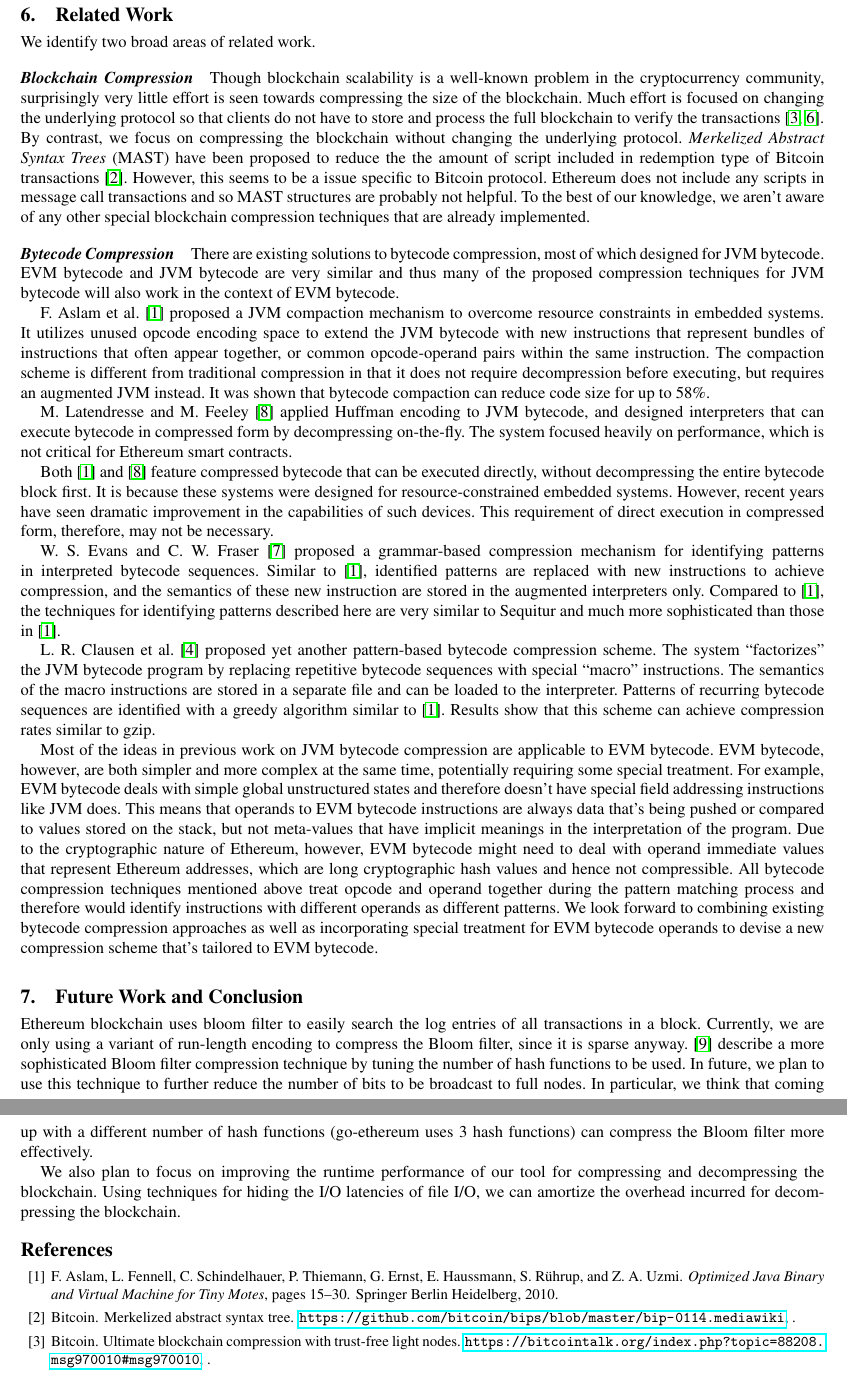
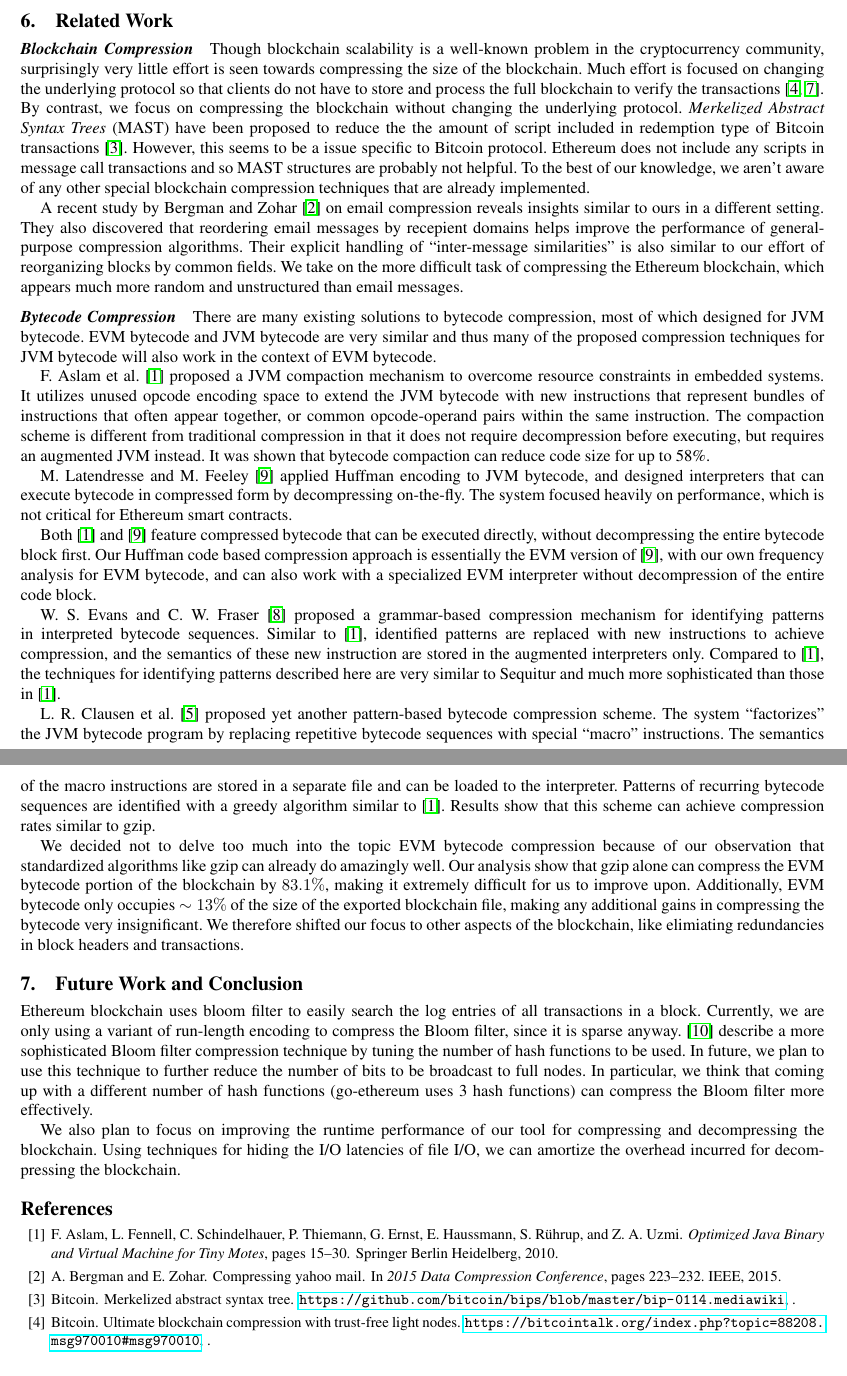
Before and after one commit to anithag/compressEVM, a LaTeX paper (final/final.tex, which reads final/related.tex): two parts of pages 8 and 9 of 9, joined at a grey line, cut so that both start at the same text. Compiled offline with pdfLaTeX; a missing font is replaced by an installed copy or a similar font.

Commit message:
related work and opcode table

```diff
--- a/final/related.tex
+++ b/final/related.tex
@@ -1,5 +1,3 @@
-We identify two broad areas of related work.
-
 \paragraph{Blockchain Compression}
 Though blockchain scalability is a well-known problem in the cryptocurrency community,
 surprisingly very little effort is seen towards compressing the size of the blockchain.
@@ -12,9 +10,16 @@ However, this seems to be a issue specific to Bitcoin protocol.
 \eth{} does not include any scripts in message call transactions and so  MAST structures are probably not helpful.
 To the best of our knowledge, we aren't aware of any other special blockchain compression techniques that are already implemented.
 
+A recent study by Bergman and Zohar~\cite{bergman2015compressing} on email compression
+reveals insights similar to ours in a different setting.
+They also discovered that reordering email messages by recepient domains helps improve
+the performance of general-purpose compression algorithms.
+Their explicit handling of ``inter-message similarities'' is also similar to our effort of reorganizing blocks by common fields.
+We take on the more difficult task of compressing the \eth{} blockchain,
+which appears much more random and unstructured than email messages.
 
 \paragraph{Bytecode Compression}
-There are existing solutions to bytecode compression, most of which designed for JVM bytecode.
+There are many existing solutions to bytecode compression, most of which designed for JVM bytecode.
 EVM bytecode and JVM bytecode are very similar and thus many of the proposed compression techniques for JVM bytecode
 will also work in the context of EVM bytecode.
 
@@ -29,9 +34,12 @@ can execute bytecode in compressed form by decompressing on-the-fly.
 The system focused heavily on performance, which is not critical for \eth{} smart contracts.
 
 Both~\cite{aslam2010} and~\cite{marc2003} feature compressed bytecode that can be executed directly, without decompressing
-the entire bytecode block first. It is because these systems were designed for resource-constrained embedded systems.
-However, recent years have seen dramatic improvement in the capabilities of such devices.
-This requirement of direct execution in compressed form, therefore, may not be necessary.
+the entire bytecode block first. Our Huffman code based compression approach is essentially the EVM version of~\cite{marc2003},
+with our own frequency analysis for EVM bytecode, and can also work with a specialized
+EVM interpreter without decompression of the entire code block.
+%It is because these systems were designed for resource-constrained embedded systems.
+%However, recent years have seen dramatic improvement in the capabilities of such devices.
+%This requirement of direct execution in compressed form, therefore, may not be necessary.
 
 W. S. Evans and C. W. Fraser~\cite{evans2003} proposed a grammar-based compression mechanism for identifying patterns in
 interpreted bytecode sequences.
@@ -45,14 +53,21 @@ macro instructions are stored in a separate file and can be loaded to the interp
 are identified with a greedy algorithm similar to~\cite{aslam2010}. Results show that this scheme can achieve compression rates
 similar to gzip.
 
-Most of the ideas in previous work on JVM bytecode compression are applicable to EVM bytecode. EVM bytecode, however, are
-both simpler and more complex at the same time, potentially requiring some special treatment. For example, EVM bytecode deals
-with simple global unstructured states and therefore doesn't have special field addressing instructions like JVM does.
-This means that operands to EVM bytecode instructions are always data that's being pushed or compared to values stored on
-the stack, but not meta-values that have implicit meanings in the interpretation of the program.
-Due to the cryptographic nature of \eth{}, however, EVM bytecode might need to deal with operand immediate values that
-represent \eth{} addresses, which are long cryptographic hash values and hence not compressible. All bytecode compression
-techniques mentioned above treat opcode and operand together during the pattern matching process and therefore would identify
-instructions with different operands as different patterns.
-We look forward to combining existing bytecode compression approaches as well as incorporating special treatment for EVM
-bytecode operands to devise a new compression scheme that's tailored to EVM bytecode.
+We decided not to delve too much into the topic EVM bytecode compression because of our observation that standardized
+algorithms like gzip can already do amazingly well. Our analysis show that gzip alone can compress the EVM bytecode
+portion of the blockchain by $83.1\%$, making it extremely difficult for us to improve upon.
+Additionally, EVM bytecode only occupies $\sim13\%$ of the size of the exported blockchain file,
+making any additional gains in compressing the bytecode very insignificant.
+We therefore shifted our focus to other aspects of the blockchain, like elimiating redundancies in block headers
+and transactions.
+%Most of the ideas in previous work on JVM bytecode compression are applicable to EVM bytecode. EVM bytecode, however, are
+%both simpler and more complex at the same time, potentially requiring some special treatment. For example, EVM bytecode deals
+%with simple global unstructured states and therefore doesn't have special field addressing instructions like JVM does.
+%This means that operands to EVM bytecode instructions are always data that's being pushed or compared to values stored on
+%the stack, but not meta-values that have implicit meanings in the interpretation of the program.
+%Due to the cryptographic nature of \eth{}, however, EVM bytecode might need to deal with operand immediate values that
+%represent \eth{} addresses, which are long cryptographic hash values and hence not compressible. All bytecode compression
+%techniques mentioned above treat opcode and operand together during the pattern matching process and therefore would identify
+%instructions with different operands as different patterns.
+%We look forward to combining existing bytecode compression approaches as well as incorporating special treatment for EVM
+%bytecode operands to devise a new compression scheme that's tailored to EVM bytecode.
```
Also changed, not shown: final/implement.tex (+20 -0 lines), final/mybib.bib (+8 -0 lines), update/update.tex (+1 -0 lines).
